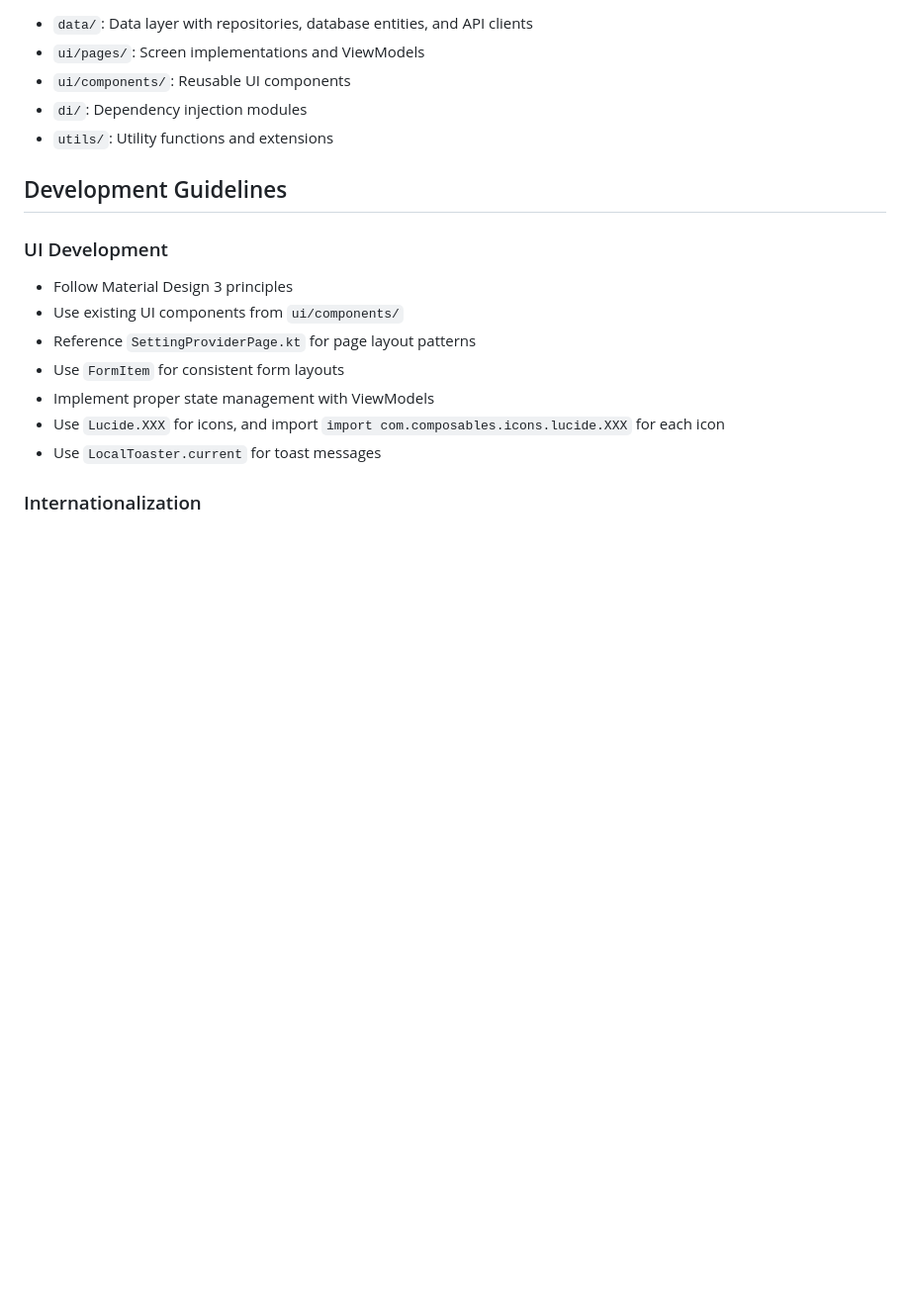
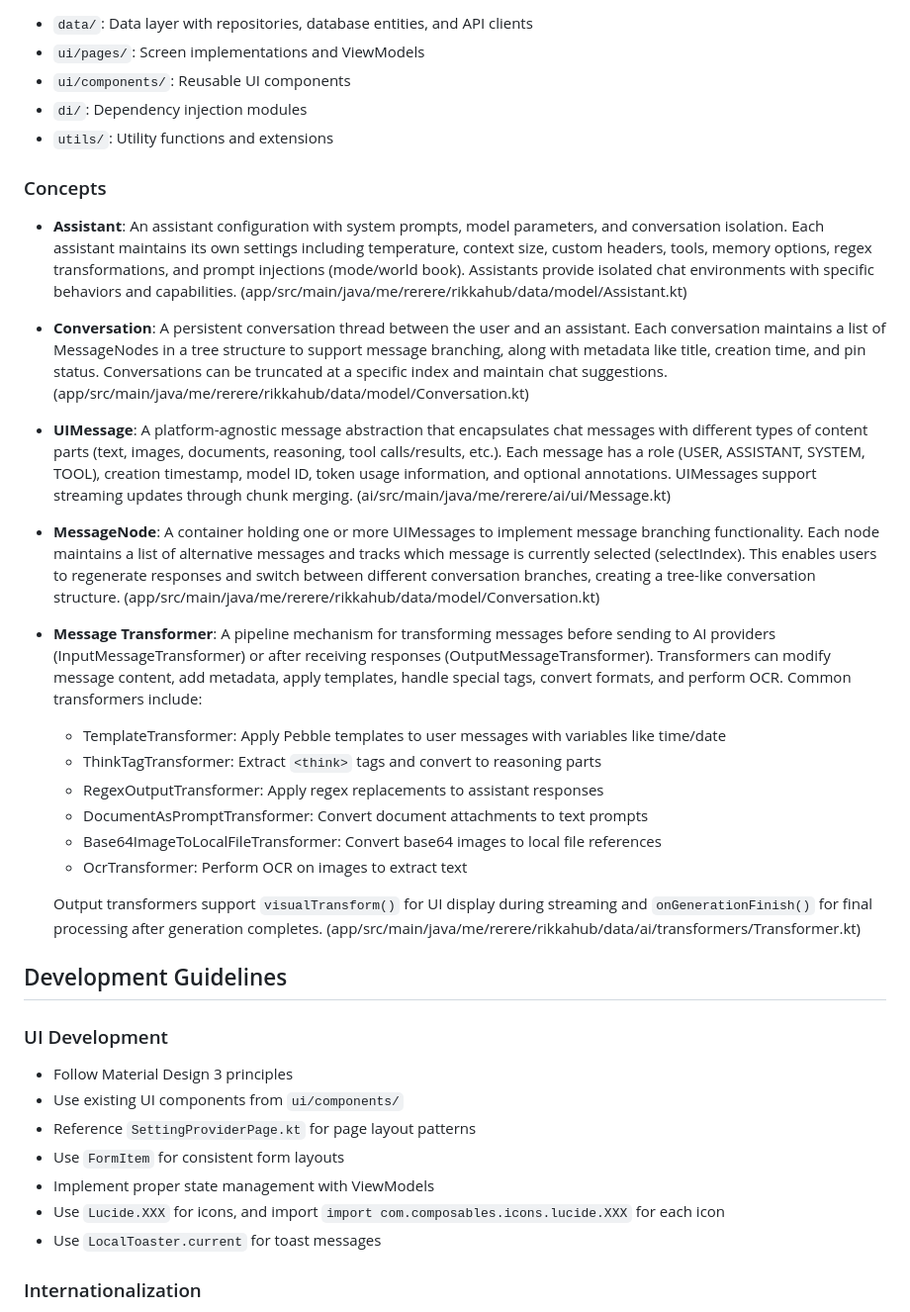
Before and after one commit to chaliWJZ/Helix, a Markdown page: CLAUDE.md, the part around one of its changes. Shown at 99% size. Drawn GitHub-style; blank space fills up the shorter version.

```diff
--- a/CLAUDE.md
+++ b/CLAUDE.md
@@ -36,6 +36,27 @@ Built with Jetpack Compose, Kotlin, and follows Material Design 3 principles.
 - `di/`: Dependency injection modules
 - `utils/`: Utility functions and extensions
 
+### Concepts
+
+- **Assistant**: An assistant configuration with system prompts, model parameters, and conversation isolation. Each assistant maintains its own settings including temperature, context size, custom headers, tools, memory options, regex transformations, and prompt injections (mode/world book). Assistants provide isolated chat environments with specific behaviors and capabilities. (app/src/main/java/me/rerere/rikkahub/data/model/Assistant.kt)
+
+- **Conversation**: A persistent conversation thread between the user and an assistant. Each conversation maintains a list of MessageNodes in a tree structure to support message branching, along with metadata like title, creation time, and pin status. Conversations can be truncated at a specific index and maintain chat suggestions. (app/src/main/java/me/rerere/rikkahub/data/model/Conversation.kt)
+
+- **UIMessage**: A platform-agnostic message abstraction that encapsulates chat messages with different types of content parts (text, images, documents, reasoning, tool calls/results, etc.). Each message has a role (USER, ASSISTANT, SYSTEM, TOOL), creation timestamp, model ID, token usage information, and optional annotations. UIMessages support streaming updates through chunk merging. (ai/src/main/java/me/rerere/ai/ui/Message.kt)
+
+- **MessageNode**: A container holding one or more UIMessages to implement message branching functionality. Each node maintains a list of alternative messages and tracks which message is currently selected (selectIndex). This enables users to regenerate responses and switch between different conversation branches, creating a tree-like conversation structure. (app/src/main/java/me/rerere/rikkahub/data/model/Conversation.kt)
+
+- **Message Transformer**: A pipeline mechanism for transforming messages before sending to AI providers (InputMessageTransformer) or after receiving responses (OutputMessageTransformer). Transformers can modify message content, add metadata, apply templates, handle special tags, convert formats, and perform OCR. Common transformers include:
+  - TemplateTransformer: Apply Pebble templates to user messages with variables like time/date
+  - ThinkTagTransformer: Extract `<think>` tags and convert to reasoning parts
+  - RegexOutputTransformer: Apply regex replacements to assistant responses
+  - DocumentAsPromptTransformer: Convert document attachments to text prompts
+  - Base64ImageToLocalFileTransformer: Convert base64 images to local file references
+  - OcrTransformer: Perform OCR on images to extract text
+
+  Output transformers support `visualTransform()` for UI display during streaming and `onGenerationFinish()` for final processing after generation completes.
+  (app/src/main/java/me/rerere/rikkahub/data/ai/transformers/Transformer.kt)
+
 ## Development Guidelines
 
 ### UI Development
```
Also changed, not shown: other parts of CLAUDE.md (+0 -27 lines).
